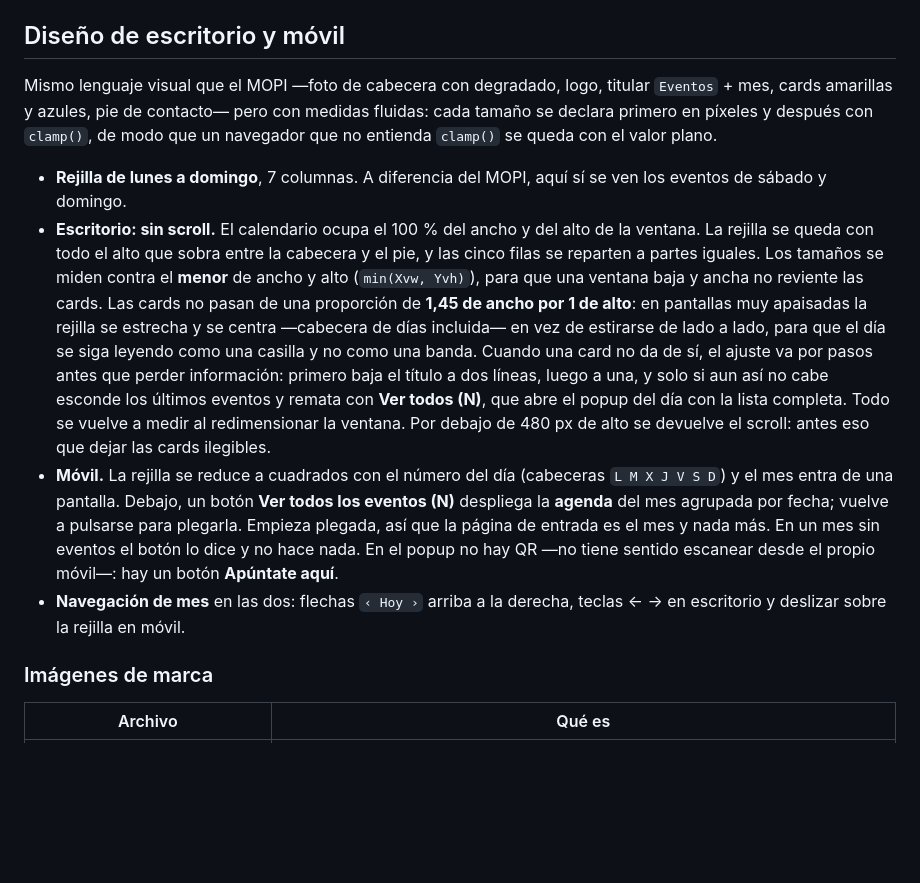
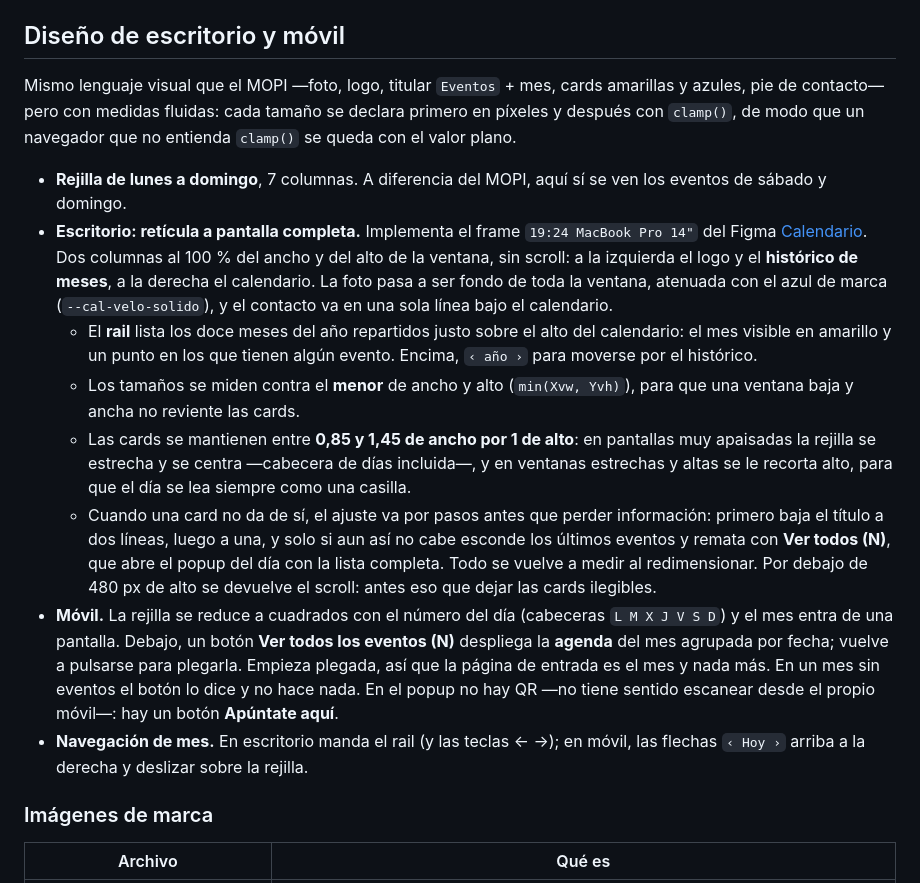
Before and after one commit to oscarnieto/calendario-eventos, a Markdown page: README.md, the part around the change. Drawn GitHub-style; blank space fills up the shorter version.

Commit message:
Documenta la reticula de escritorio
Co-Authored-By: Claude Opus 5 <noreply@anthropic.com>
Claude-Session: https://claude.ai/code/session_015vEhi5mBHxnpU6v1gxnGGU

```diff
--- a/README.md
+++ b/README.md
@@ -149,28 +149,35 @@ Todo el color, la tipografía y la geometría viven en variables CSS bajo
 
 ## Diseño de escritorio y móvil
 
-Mismo lenguaje visual que el MOPI —foto de cabecera con degradado, logo, titular
-`Eventos` + mes, cards amarillas y azules, pie de contacto— pero con medidas
-fluidas: cada tamaño se declara primero en píxeles y después con `clamp()`, de
-modo que un navegador que no entienda `clamp()` se queda con el valor plano.
+Mismo lenguaje visual que el MOPI —foto, logo, titular `Eventos` + mes, cards
+amarillas y azules, pie de contacto— pero con medidas fluidas: cada tamaño se
+declara primero en píxeles y después con `clamp()`, de modo que un navegador que
+no entienda `clamp()` se queda con el valor plano.
 
 - **Rejilla de lunes a domingo**, 7 columnas. A diferencia del MOPI, aquí sí se
   ven los eventos de sábado y domingo.
-- **Escritorio: sin scroll.** El calendario ocupa el 100 % del ancho y del alto
-  de la ventana. La rejilla se queda con todo el alto que sobra entre la
-  cabecera y el pie, y las cinco filas se reparten a partes iguales. Los tamaños
-  se miden contra el **menor** de ancho y alto (`min(Xvw, Yvh)`), para que una
-  ventana baja y ancha no reviente las cards.
-  Las cards no pasan de una proporción de **1,45 de ancho por 1 de alto**: en
-  pantallas muy apaisadas la rejilla se estrecha y se centra —cabecera de días
-  incluida— en vez de estirarse de lado a lado, para que el día se siga leyendo
-  como una casilla y no como una banda.
-  Cuando una card no da de sí, el ajuste va por pasos antes que perder
-  información: primero baja el título a dos líneas, luego a una, y solo si aun
-  así no cabe esconde los últimos eventos y remata con **Ver todos (N)**, que
-  abre el popup del día con la lista completa. Todo se vuelve a medir al
-  redimensionar la ventana. Por debajo de 480 px de alto se devuelve el scroll:
-  antes eso que dejar las cards ilegibles.
+- **Escritorio: retícula a pantalla completa.** Implementa el frame
+  `19:24 MacBook Pro 14"` del Figma
+  [Calendario](https://www.figma.com/design/LqOyrOC477j02aAt3ok6az/Calendario?node-id=19-24).
+  Dos columnas al 100 % del ancho y del alto de la ventana, sin scroll: a la
+  izquierda el logo y el **histórico de meses**, a la derecha el calendario.
+  La foto pasa a ser fondo de toda la ventana, atenuada con el azul de marca
+  (`--cal-velo-solido`), y el contacto va en una sola línea bajo el calendario.
+  - El **rail** lista los doce meses del año repartidos justo sobre el alto del
+    calendario: el mes visible en amarillo y un punto en los que tienen algún
+    evento. Encima, `‹ año ›` para moverse por el histórico.
+  - Los tamaños se miden contra el **menor** de ancho y alto (`min(Xvw, Yvh)`),
+    para que una ventana baja y ancha no reviente las cards.
+  - Las cards se mantienen entre **0,85 y 1,45 de ancho por 1 de alto**: en
+    pantallas muy apaisadas la rejilla se estrecha y se centra —cabecera de días
+    incluida—, y en ventanas estrechas y altas se le recorta alto, para que el
+    día se lea siempre como una casilla.
+  - Cuando una card no da de sí, el ajuste va por pasos antes que perder
+    información: primero baja el título a dos líneas, luego a una, y solo si aun
+    así no cabe esconde los últimos eventos y remata con **Ver todos (N)**, que
+    abre el popup del día con la lista completa. Todo se vuelve a medir al
+    redimensionar. Por debajo de 480 px de alto se devuelve el scroll: antes eso
+    que dejar las cards ilegibles.
 - **Móvil.** La rejilla se reduce a cuadrados con el número del día (cabeceras
   `L M X J V S D`) y el mes entra de una pantalla. Debajo, un botón
   **Ver todos los eventos (N)** despliega la **agenda** del mes agrupada por
@@ -179,8 +186,8 @@ modo que un navegador que no entienda `clamp()` se queda con el valor plano.
   hace nada.
   En el popup no hay QR —no tiene sentido escanear desde el propio móvil—: hay
   un botón **Apúntate aquí**.
-- **Navegación de mes** en las dos: flechas `‹ Hoy ›` arriba a la derecha,
-  teclas ← → en escritorio y deslizar sobre la rejilla en móvil.
+- **Navegación de mes.** En escritorio manda el rail (y las teclas ← →); en
+  móvil, las flechas `‹ Hoy ›` arriba a la derecha y deslizar sobre la rejilla.
 
 ### Imágenes de marca
 
```
